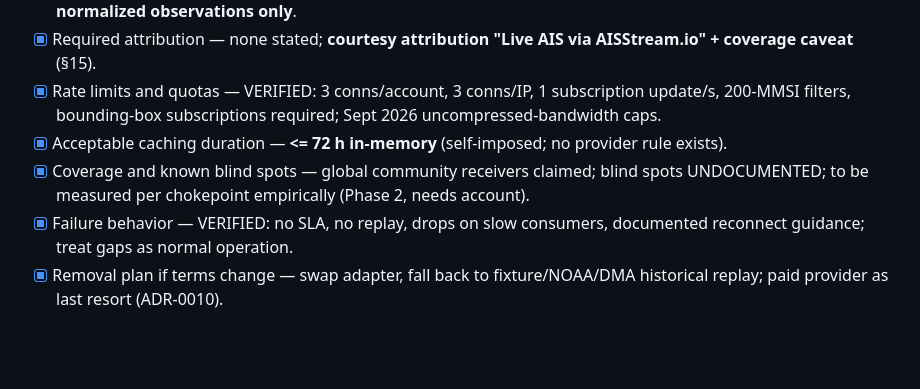
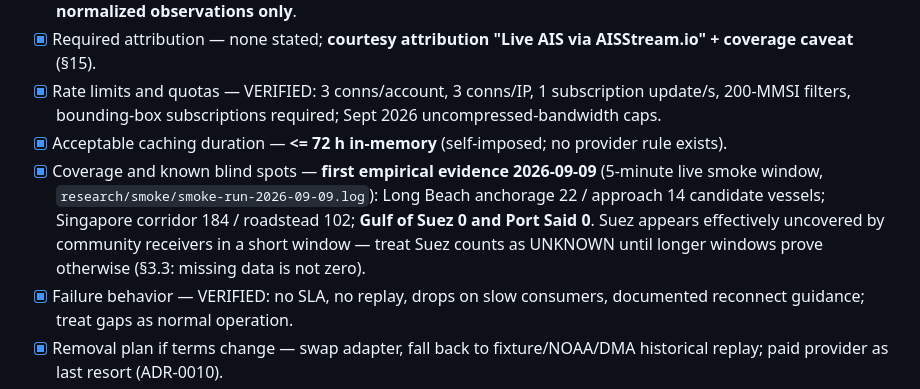
Before and after one commit to PCSchmidt/chokepoint_app, a Markdown page: DATA_SOURCES.md, the part around the change. Drawn GitHub-style; blank space fills up the shorter version.

```diff
--- a/DATA_SOURCES.md
+++ b/DATA_SOURCES.md
@@ -43,7 +43,7 @@ A source cannot enter production configuration until its record documents:
 - [x] Required attribution — none stated; **courtesy attribution "Live AIS via AISStream.io" + coverage caveat** (§15).
 - [x] Rate limits and quotas — VERIFIED: 3 conns/account, 3 conns/IP, 1 subscription update/s, 200-MMSI filters, bounding-box subscriptions required; Sept 2026 uncompressed-bandwidth caps.
 - [x] Acceptable caching duration — **<= 72 h in-memory** (self-imposed; no provider rule exists).
-- [x] Coverage and known blind spots — global community receivers claimed; blind spots UNDOCUMENTED; to be measured per chokepoint empirically (Phase 2, needs account).
+- [x] Coverage and known blind spots — **first empirical evidence 2026-09-09** (5-minute live smoke window, `research/smoke/smoke-run-2026-09-09.log`): Long Beach anchorage 22 / approach 14 candidate vessels; Singapore corridor 184 / roadstead 102; **Gulf of Suez 0 and Port Said 0**. Suez appears effectively uncovered by community receivers in a short window — treat Suez counts as UNKNOWN until longer windows prove otherwise (§3.3: missing data is not zero).
 - [x] Failure behavior — VERIFIED: no SLA, no replay, drops on slow consumers, documented reconnect guidance; treat gaps as normal operation.
 - [x] Removal plan if terms change — swap adapter, fall back to fixture/NOAA/DMA historical replay; paid provider as last resort (ADR-0010).
 
```
Also changed, not shown: STATUS.md (+18 -0 lines).
